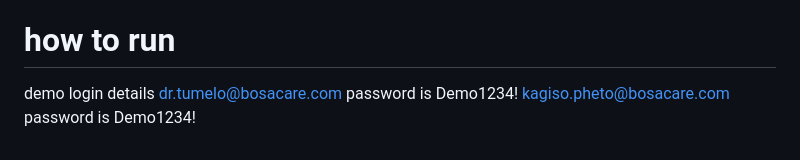
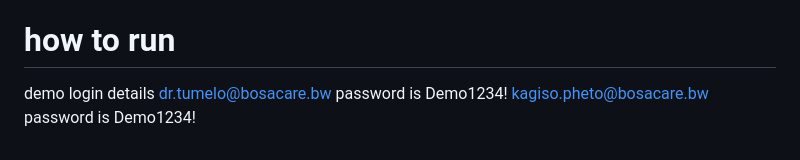
Before and after one commit to Gofiwa06/Bosa-Care, a Markdown page: README.md, the part around the change. Rendered like a GitHub page.

Commit message:
Update demo login details in README

```diff
--- a/README.md
+++ b/README.md
@@ -139,5 +139,5 @@ This README is now expanded, professional, and ready to serve as the central doc
 
 # how to run
 demo login details
-dr.tumelo@bosacare.com password is Demo1234!
-kagiso.pheto@bosacare.com password is Demo1234!
+dr.tumelo@bosacare.bw password is Demo1234!
+kagiso.pheto@bosacare.bw password is Demo1234!
```
